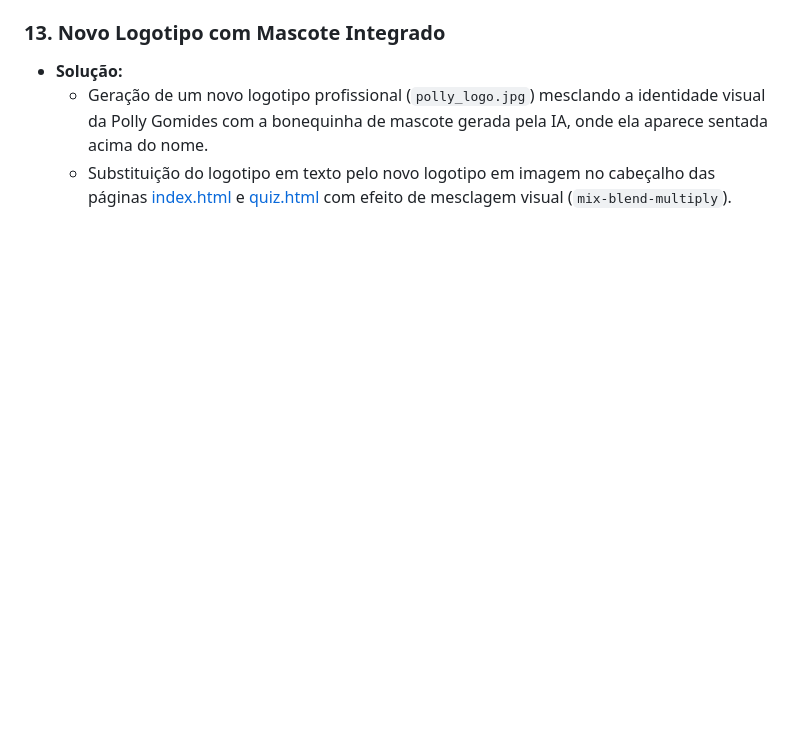
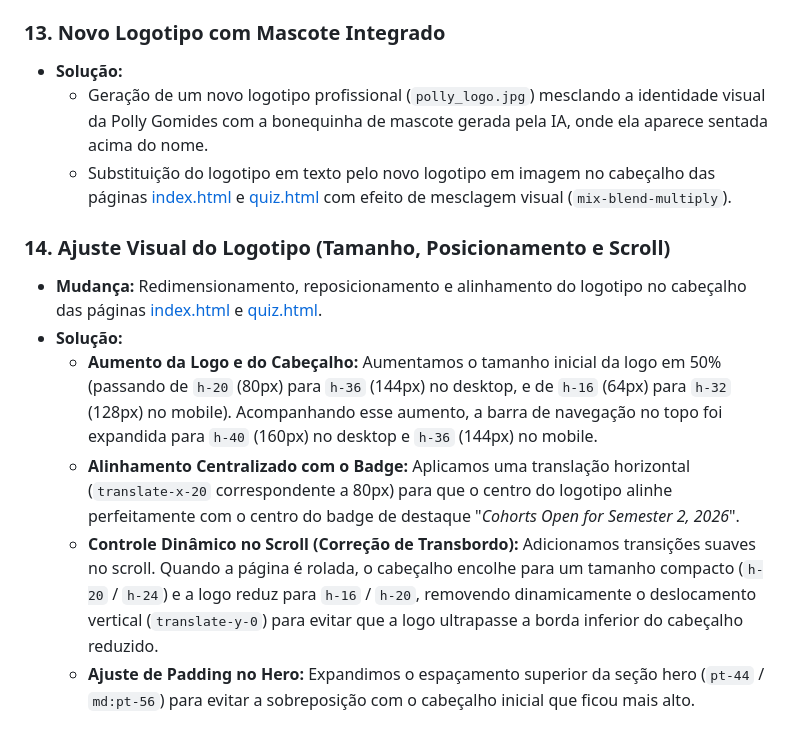
Before and after one commit to igorgomides/pollygomides, a Markdown page: CHANGELOG.md, the part around the change. Rendered like a GitHub page; blank space fills up the shorter version.

Commit message:
docs: document logo visual adjustments in CHANGELOG

```diff
--- a/CHANGELOG.md
+++ b/CHANGELOG.md
@@ -106,3 +106,11 @@
 * **Solução:**
   * Geração de um novo logotipo profissional (`polly_logo.jpg`) mesclando a identidade visual da Polly Gomides com a bonequinha de mascote gerada pela IA, onde ela aparece sentada acima do nome.
   * Substituição do logotipo em texto pelo novo logotipo em imagem no cabeçalho das páginas [index.html](file:///home/igor-gomides/Documents/Antigravity/POLLYGOMIDES/SITE/index.html) e [quiz.html](file:///home/igor-gomides/Documents/Antigravity/POLLYGOMIDES/SITE/quiz.html) com efeito de mesclagem visual (`mix-blend-multiply`).
+
+### 14. Ajuste Visual do Logotipo (Tamanho, Posicionamento e Scroll)
+* **Mudança:** Redimensionamento, reposicionamento e alinhamento do logotipo no cabeçalho das páginas [index.html](file:///home/igor-gomides/Documents/Antigravity/POLLYGOMIDES/SITE/index.html) e [quiz.html](file:///home/igor-gomides/Documents/Antigravity/POLLYGOMIDES/SITE/quiz.html).
+* **Solução:**
+  * **Aumento da Logo e do Cabeçalho:** Aumentamos o tamanho inicial da logo em 50% (passando de `h-20` (80px) para `h-36` (144px) no desktop, e de `h-16` (64px) para `h-32` (128px) no mobile). Acompanhando esse aumento, a barra de navegação no topo foi expandida para `h-40` (160px) no desktop e `h-36` (144px) no mobile.
+  * **Alinhamento Centralizado com o Badge:** Aplicamos uma translação horizontal (`translate-x-20` correspondente a 80px) para que o centro do logotipo alinhe perfeitamente com o centro do badge de destaque "*Cohorts Open for Semester 2, 2026*".
+  * **Controle Dinâmico no Scroll (Correção de Transbordo):** Adicionamos transições suaves no scroll. Quando a página é rolada, o cabeçalho encolhe para um tamanho compacto (`h-20` / `h-24`) e a logo reduz para `h-16` / `h-20`, removendo dinamicamente o deslocamento vertical (`translate-y-0`) para evitar que a logo ultrapasse a borda inferior do cabeçalho reduzido.
+  * **Ajuste de Padding no Hero:** Expandimos o espaçamento superior da seção hero (`pt-44` / `md:pt-56`) para evitar a sobreposição com o cabeçalho inicial que ficou mais alto.
```
